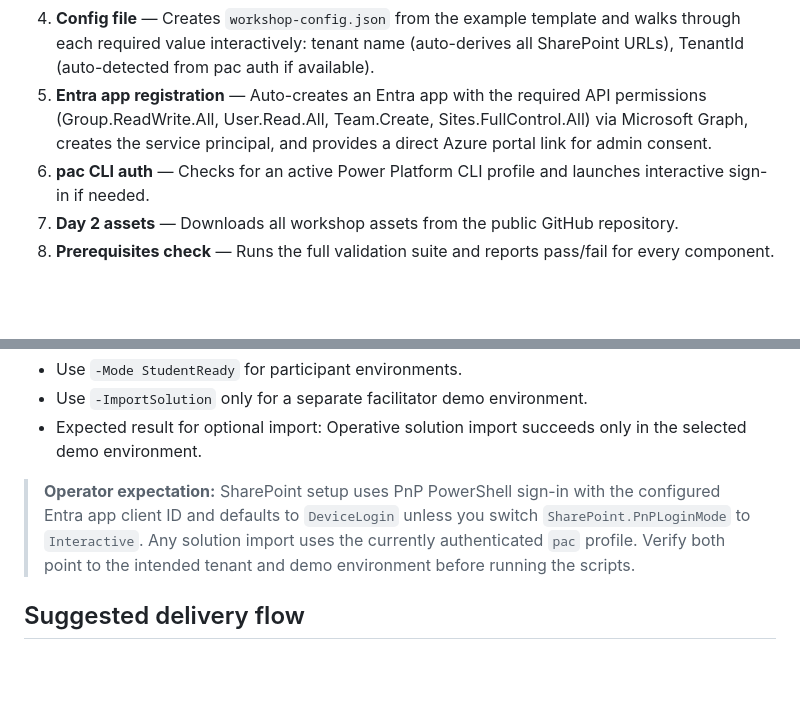
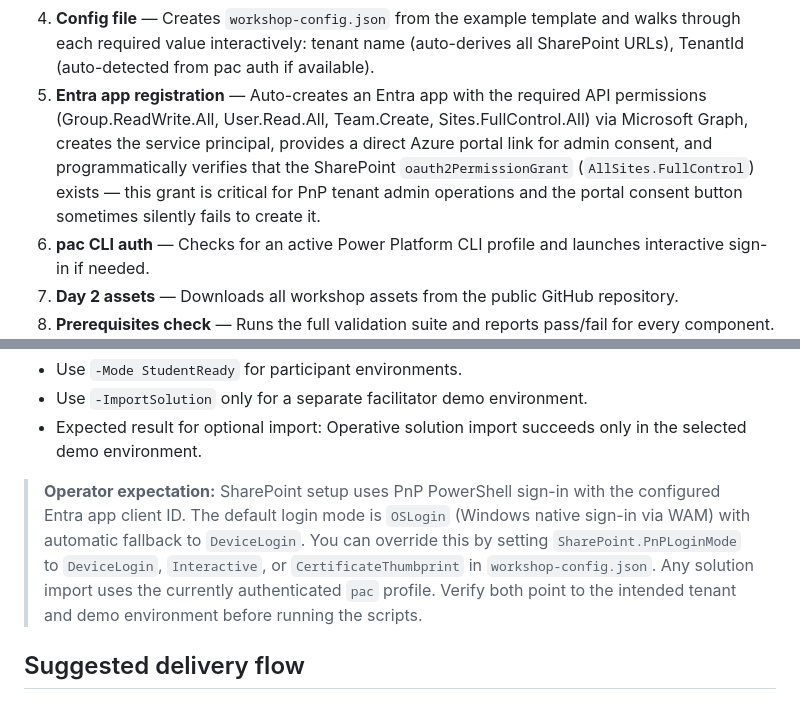
Before and after one commit to judeper/copilot-studio-workshop, a Markdown page: workshop/facilitator-guide/facilitator-guide.md, 2 parts joined by grey strips. Rendered like a GitHub page; blank space fills up the shorter version.

```diff
--- a/workshop/facilitator-guide/facilitator-guide.md
+++ b/workshop/facilitator-guide/facilitator-guide.md
@@ -49,7 +49,7 @@ The wizard handles these steps automatically:
 2. **CLI tools** — Installs git, Power Platform CLI (pac), and Node.js via winget if missing. Halts if required tools (git, pac) cannot be installed.
 3. **PowerShell modules** — Installs PnP.PowerShell, Microsoft.Graph, and PowerApps Admin modules. Halts if required modules fail.
 4. **Config file** — Creates `workshop-config.json` from the example template and walks through each required value interactively: tenant name (auto-derives all SharePoint URLs), TenantId (auto-detected from pac auth if available).
-5. **Entra app registration** — Auto-creates an Entra app with the required API permissions (Group.ReadWrite.All, User.Read.All, Team.Create, Sites.FullControl.All) via Microsoft Graph, creates the service principal, and provides a direct Azure portal link for admin consent.
+5. **Entra app registration** — Auto-creates an Entra app with the required API permissions (Group.ReadWrite.All, User.Read.All, Team.Create, Sites.FullControl.All) via Microsoft Graph, creates the service principal, provides a direct Azure portal link for admin consent, and programmatically verifies that the SharePoint `oauth2PermissionGrant` (`AllSites.FullControl`) exists — this grant is critical for PnP tenant admin operations and the portal consent button sometimes silently fails to create it.
 6. **pac CLI auth** — Checks for an active Power Platform CLI profile and launches interactive sign-in if needed.
 7. **Day 2 assets** — Downloads all workshop assets from the public GitHub repository.
 8. **Prerequisites check** — Runs the full validation suite and reports pass/fail for every component.
@@ -77,7 +77,7 @@ Decision point:
 - Use `-ImportSolution` only for a separate facilitator demo environment.
 - Expected result for optional import: Operative solution import succeeds only in the selected demo environment.
 
-> **Operator expectation:** SharePoint setup uses PnP PowerShell sign-in with the configured Entra app client ID and defaults to `DeviceLogin` unless you switch `SharePoint.PnPLoginMode` to `Interactive`. Any solution import uses the currently authenticated `pac` profile. Verify both point to the intended tenant and demo environment before running the scripts.
+> **Operator expectation:** SharePoint setup uses PnP PowerShell sign-in with the configured Entra app client ID. The default login mode is `OSLogin` (Windows native sign-in via WAM) with automatic fallback to `DeviceLogin`. You can override this by setting `SharePoint.PnPLoginMode` to `DeviceLogin`, `Interactive`, or `CertificateThumbprint` in `workshop-config.json`. Any solution import uses the currently authenticated `pac` profile. Verify both point to the intended tenant and demo environment before running the scripts.
 
 ## Suggested delivery flow
 
```
Also changed, not shown: .github/copilot-instructions.md (+1 -1 lines), workshop/facilitator-guide/environment-checklist.md (+1 -1 lines).
